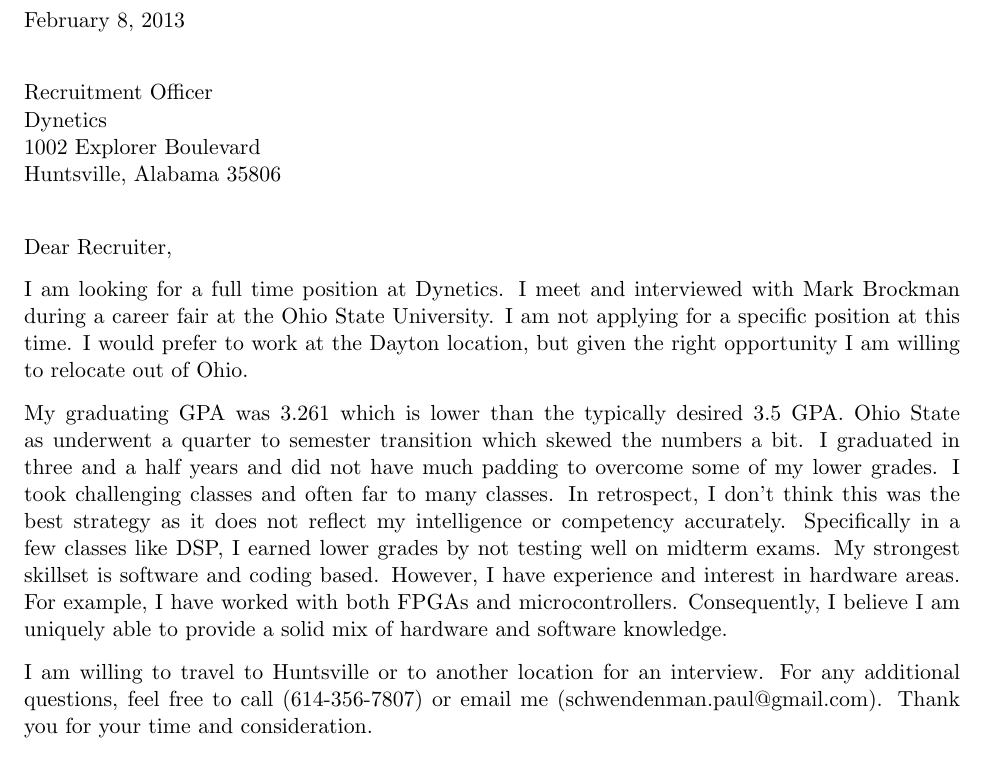
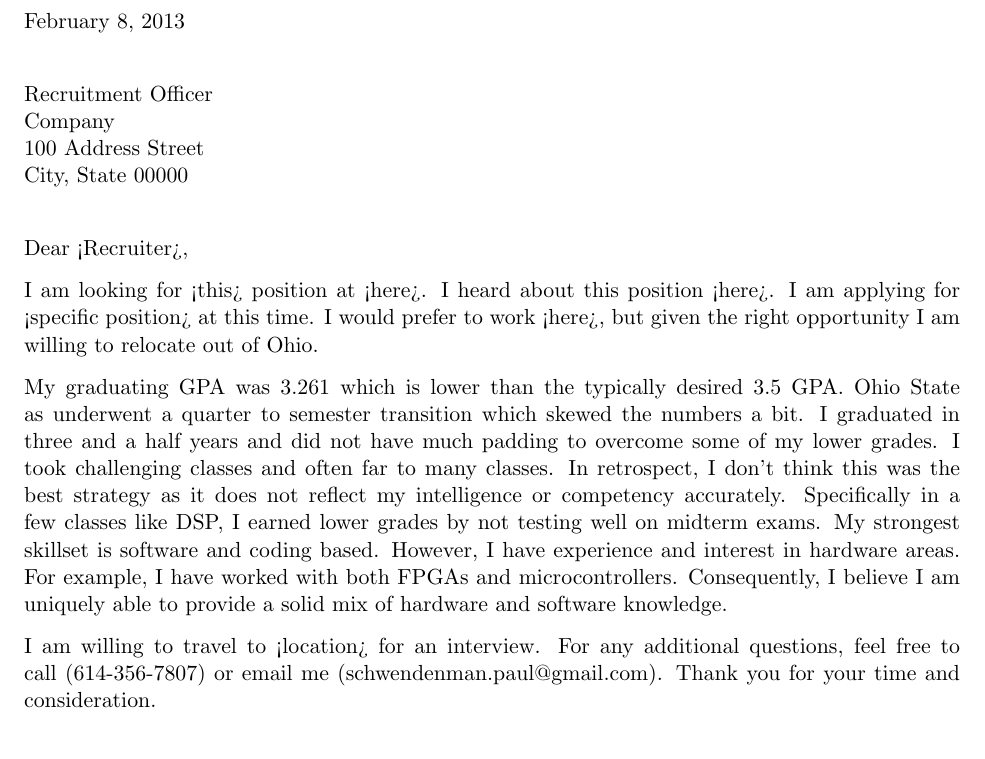
Before and after one commit to paul-schwendenman/resume, a LaTeX letter (cover_letter_1.tex): part of the page, cut so that both start at the same text. Compiled offline with pdfLaTeX.

Commit message:
Made the letter relatively generic

```diff
--- a/cover_letter_1.tex
+++ b/cover_letter_1.tex
@@ -34,9 +34,9 @@
 %----------------------------------------------------------------------------------------
 
 \begin{letter}{Recruitment Officer \\
-Dynetics \\
-1002 Explorer Boulevard\\
-Huntsville, Alabama 35806}
+Company \\
+100 Address Street\\
+City, State 00000}
 
 
 %----------------------------------------------------------------------------------------
@@ -57,12 +57,11 @@
 %	LETTER CONTENT SECTION
 %----------------------------------------------------------------------------------------
 
-\opening{Dear Recruiter,}
+\opening{Dear <Recruiter>,}
 
-I am looking for a full time position at Dynetics. I meet and interviewed
-with Mark Brockman during a career fair at the Ohio State University.  I am
-not applying for a specific position at this time.  I would prefer to work
-at the Dayton location, but given the right opportunity I am willing to
+I am looking for <this> position at <here>. I heard about this position
+<here>. I am applying for <specific position> at this time.  I would prefer to work
+<here>, but given the right opportunity I am willing to
 relocate out of Ohio.
 
 My graduating GPA was 3.261 which is lower than the typically desired 3.5
@@ -78,10 +77,9 @@
 Consequently, I believe I am uniquely able to provide a solid mix of
 hardware and software knowledge.
 
-I am willing to travel to Huntsville or to another location for an
-interview.  For any additional questions, feel free to call (614-356-7807)
-or email me (schwendenman.paul@gmail.com).  Thank you for your time and
-consideration.
+I am willing to travel to <location> for an interview.  For any additional
+questions, feel free to call (614-356-7807) or email me
+(schwendenman.paul@gmail.com).  Thank you for your time and consideration.
 
 \closing{Sincerely,}
 
```
